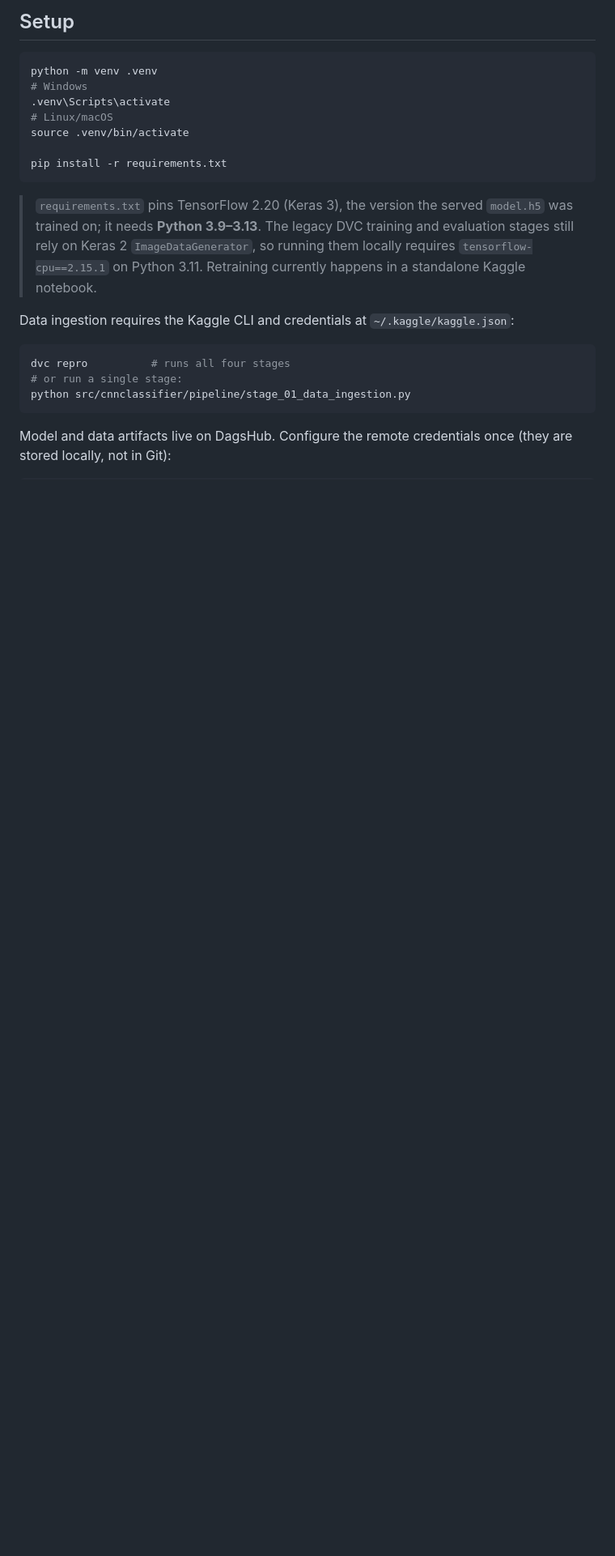
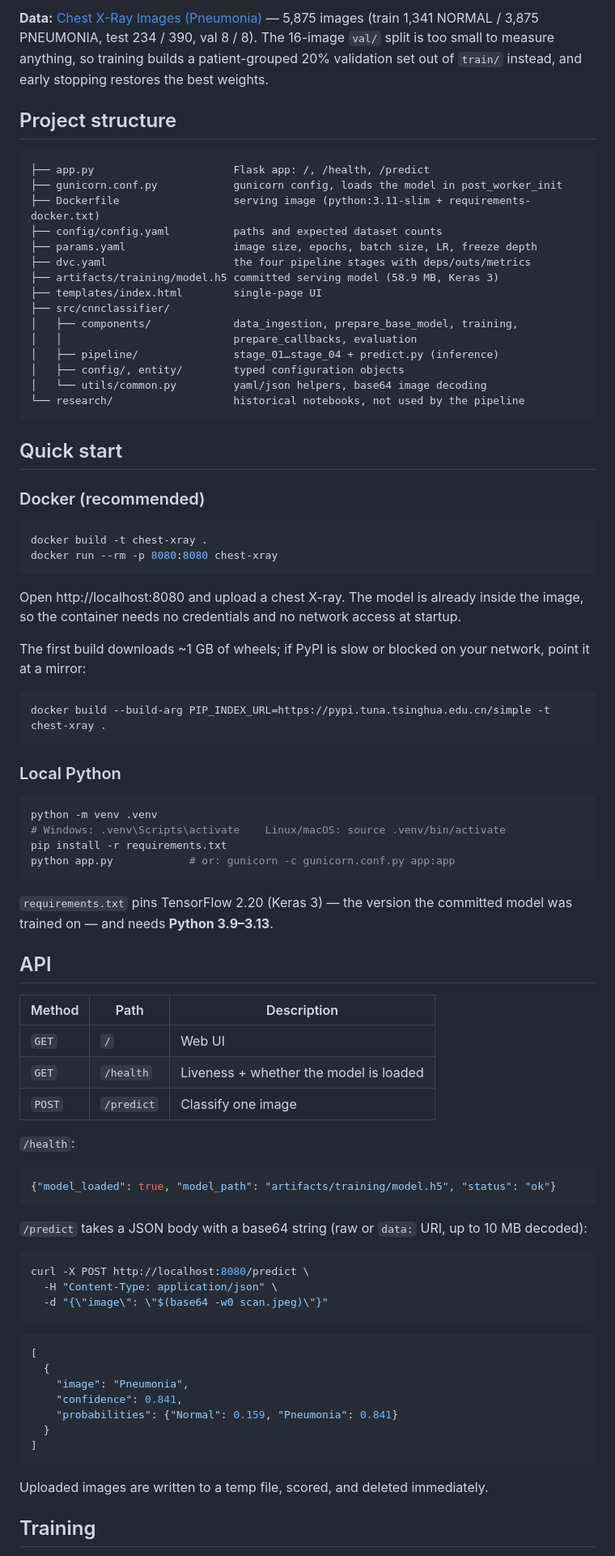
Before and after one commit to TahaSalmani/image-classification-, a Markdown page: README.md, the part around one of its changes. Shown at 81% size. Drawn GitHub-style; blank space fills up the shorter version.

````diff
--- a/README.md
+++ b/README.md
@@ -34,29 +64,87 @@ builds a patient-grouped validation set from `train/` instead.
 
-## Setup
+**Data:** [Chest X-Ray Images (Pneumonia)](https://www.kaggle.com/datasets/paultimothymooney/chest-xray-pneumonia) — 5,875 images (train 1,341 NORMAL / 3,875 PNEUMONIA, test 234 / 390, val 8 / 8). The 16-image `val/` split is too small to measure anything, so training builds a patient-grouped 20% validation set out of `train/` instead, and early stopping restores the best weights.
+
+## Project structure
+
+```
+├── app.py                      Flask app: /, /health, /predict
+├── gunicorn.conf.py            gunicorn config, loads the model in post_worker_init
+├── Dockerfile                  serving image (python:3.11-slim + requirements-docker.txt)
+├── config/config.yaml          paths and expected dataset counts
+├── params.yaml                 image size, epochs, batch size, LR, freeze depth
+├── dvc.yaml                    the four pipeline stages with deps/outs/metrics
+├── artifacts/training/model.h5 committed serving model (58.9 MB, Keras 3)
+├── templates/index.html        single-page UI
+├── src/cnnclassifier/
+│   ├── components/             data_ingestion, prepare_base_model, training,
+│   │                           prepare_callbacks, evaluation
+│   ├── pipeline/               stage_01…stage_04 + predict.py (inference)
+│   ├── config/, entity/        typed configuration objects
+│   └── utils/common.py         yaml/json helpers, base64 image decoding
+└── research/                   historical notebooks, not used by the pipeline
+```
+
+## Quick start
+
+### Docker (recommended)
+
+```bash
+docker build -t chest-xray .
+docker run --rm -p 8080:8080 chest-xray
+```
+
+Open http://localhost:8080 and upload a chest X-ray. The model is already inside the image, so the container needs no credentials and no network access at startup.
+
+The first build downloads ~1 GB of wheels; if PyPI is slow or blocked on your network, point it at a mirror:
+
+```bash
+docker build --build-arg PIP_INDEX_URL=https://pypi.tuna.tsinghua.edu.cn/simple -t chest-xray .
+```
+
+### Local Python
 
 ```bash
 python -m venv .venv
-# Windows
-.venv\Scripts\activate
-# Linux/macOS
-source .venv/bin/activate
-
+# Windows: .venv\Scripts\activate    Linux/macOS: source .venv/bin/activate
 pip install -r requirements.txt
+python app.py            # or: gunicorn -c gunicorn.conf.py app:app
 ```
 
-> `requirements.txt` pins TensorFlow 2.20 (Keras 3), the version the served
-> `model.h5` was trained on; it needs **Python 3.9–3.13**. The legacy DVC training
-> and evaluation stages still rely on Keras 2 `ImageDataGenerator`, so running them
-> locally requires `tensorflow-cpu==2.15.1` on Python 3.11. Retraining currently
-> happens in a standalone Kaggle notebook.
+`requirements.txt` pins TensorFlow 2.20 (Keras 3) — the version the committed model was trained on — and needs **Python 3.9–3.13**.
 
-Data ingestion requires the Kaggle CLI and credentials at `~/.kaggle/kaggle.json`:
+## API
+
+| Method | Path | Description |
+|---|---|---|
+| `GET` | `/` | Web UI |
+| `GET` | `/health` | Liveness + whether the model is loaded |
+| `POST` | `/predict` | Classify one image |
+
+`/health`:
+
+```json
+{"model_loaded": true, "model_path": "artifacts/training/model.h5", "status": "ok"}
+```
+
+`/predict` takes a JSON body with a base64 string (raw or `data:` URI, up to 10 MB decoded):
 
 ```bash
-dvc repro          # runs all four stages
-# or run a single stage:
-python src/cnnclassifier/pipeline/stage_01_data_ingestion.py
+curl -X POST http://localhost:8080/predict \
+  -H "Content-Type: application/json" \
+  -d "{\"image\": \"$(base64 -w0 scan.jpeg)\"}"
 ```
 
-Model and data artifacts live on DagsHub. Configure the remote credentials once
-(they are stored locally, not in Git):
+```json
+[
+  {
+    "image": "Pneumonia",
+    "confidence": 0.841,
+    "probabilities": {"Normal": 0.159, "Pneumonia": 0.841}
+  }
+]
+```
+
+Uploaded images are written to a temp file, scored, and deleted immediately.
+
+## Training
+
````
Also changed, not shown: other parts of README.md (+91 -80 lines).
